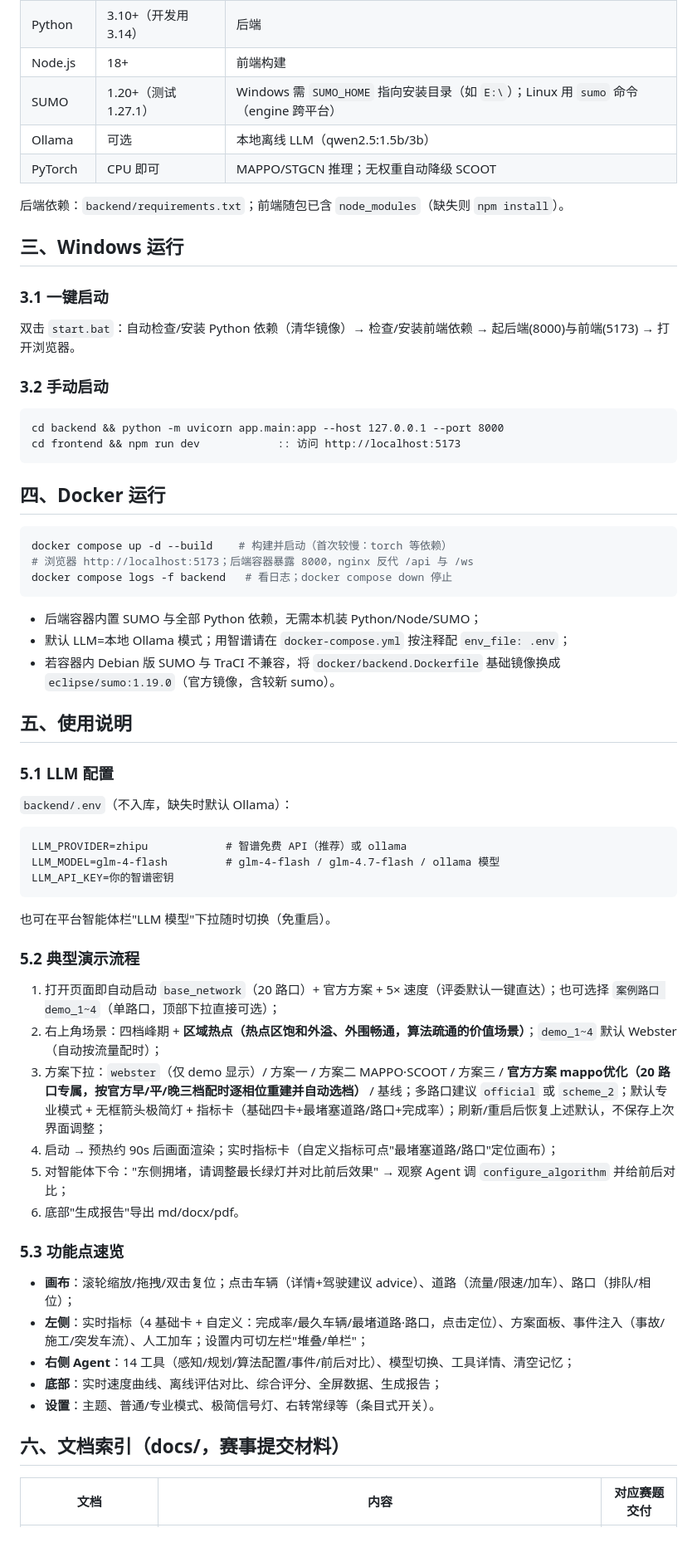
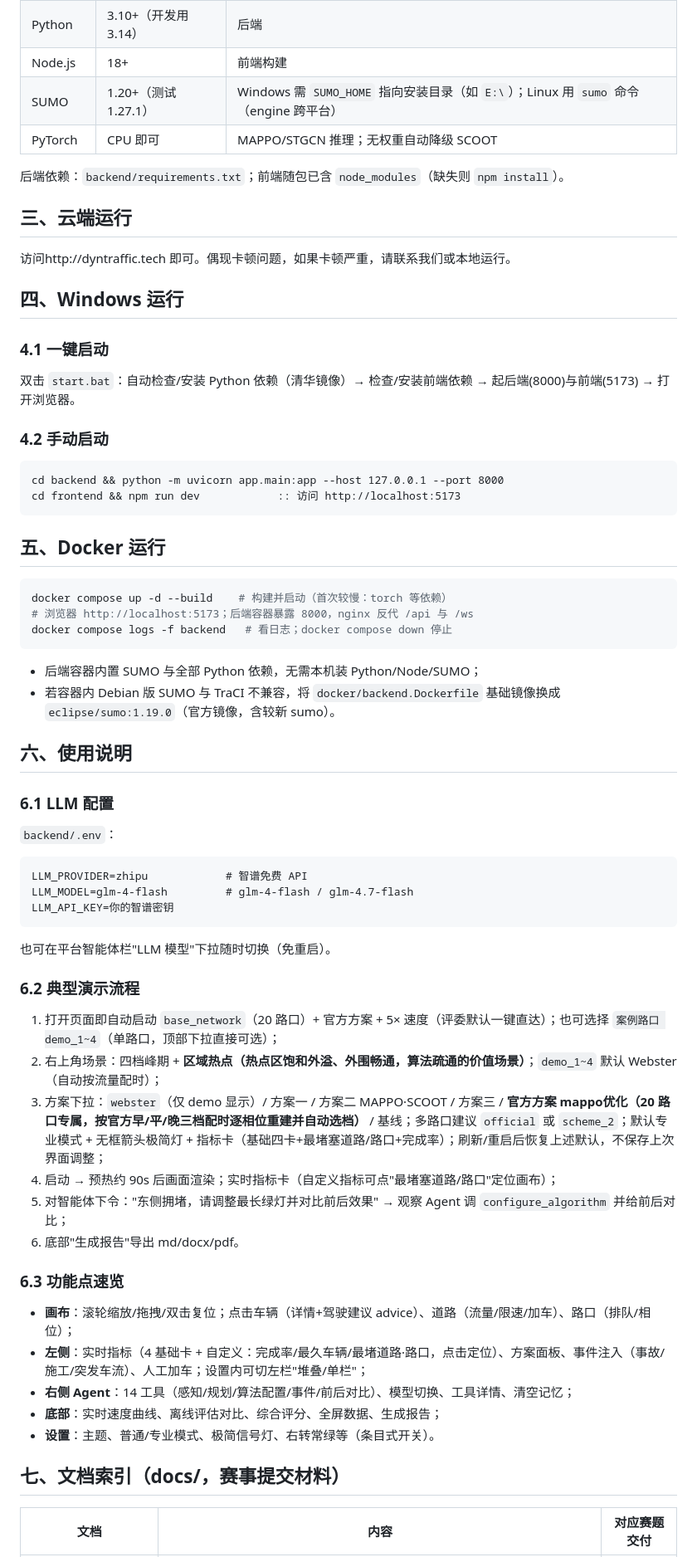
Before and after one commit to Cerberusqaq/xiongan-platform, a Markdown page: README.md, the part around one of its changes. Shown at 83% size. Rendered like a GitHub page.

Commit message:
docs: 补充云端运行说明（dyntraffic.tech）并精简演示录制说明

````diff
--- a/README.md
+++ b/README.md
@@ -41,23 +41,26 @@ XH-202613 竞赛赛道 C（AI 应用型）：以 **SUMO 微观交通仿真**为
 | Python | 3.10+（开发用 3.14） | 后端 |
 | Node.js | 18+ | 前端构建 |
 | SUMO | 1.20+（测试 1.27.1） | Windows 需 `SUMO_HOME` 指向安装目录（如 `E:\`）；Linux 用 `sumo` 命令（engine 跨平台） |
-| Ollama | 可选 | 本地离线 LLM（qwen2.5:1.5b/3b） |
 | PyTorch | CPU 即可 | MAPPO/STGCN 推理；无权重自动降级 SCOOT |
 
 后端依赖：`backend/requirements.txt`；前端随包已含 `node_modules`（缺失则 `npm install`）。
 
-## 三、Windows 运行
+## 三、云端运行
 
-### 3.1 一键启动
+访问http://dyntraffic.tech 即可。偶现卡顿问题，如果卡顿严重，请联系我们或本地运行。
+
+## 四、Windows 运行
+
+### 4.1 一键启动
 双击 `start.bat`：自动检查/安装 Python 依赖（清华镜像）→ 检查/安装前端依赖 → 起后端(8000)与前端(5173) → 打开浏览器。
 
-### 3.2 手动启动
+### 4.2 手动启动
 ```bat
 cd backend && python -m uvicorn app.main:app --host 127.0.0.1 --port 8000
 cd frontend && npm run dev            :: 访问 http://localhost:5173
 ```
 
-## 四、Docker 运行
+## 五、Docker 运行
 
 ```bash
 docker compose up -d --build    # 构建并启动（首次较慢：torch 等依赖）
@@ -65,21 +68,20 @@ docker compose up -d --build    # 构建并启动（首次较慢：torch 等依
 docker compose logs -f backend   # 看日志；docker compose down 停止
 ```
 - 后端容器内置 SUMO 与全部 Python 依赖，无需本机装 Python/Node/SUMO；
-- 默认 LLM=本地 Ollama 模式；用智谱请在 `docker-compose.yml` 按注释配 `env_file: .env`；
 - 若容器内 Debian 版 SUMO 与 TraCI 不兼容，将 `docker/backend.Dockerfile` 基础镜像换成 `eclipse/sumo:1.19.0`（官方镜像，含较新 sumo）。
 
-## 五、使用说明
+## 六、使用说明
 
-### 5.1 LLM 配置
-`backend/.env`（不入库，缺失时默认 Ollama）：
+### 6.1 LLM 配置
+`backend/.env`：
 ```
-LLM_PROVIDER=zhipu            # 智谱免费 API（推荐）或 ollama
-LLM_MODEL=glm-4-flash         # glm-4-flash / glm-4.7-flash / ollama 模型
+LLM_PROVIDER=zhipu            # 智谱免费 API
+LLM_MODEL=glm-4-flash         # glm-4-flash / glm-4.7-flash
 LLM_API_KEY=你的智谱密钥
 ```
 也可在平台智能体栏"LLM 模型"下拉随时切换（免重启）。
 
-### 5.2 典型演示流程
+### 6.2 典型演示流程
 1. 打开页面即自动启动 `base_network`（20 路口）+ 官方方案 + 5× 速度（评委默认一键直达）；也可选择 `案例路口 demo_1~4`（单路口，顶部下拉直接可选）；
 2. 右上角场景：四档峰期 + **区域热点（热点区饱和外溢、外围畅通，算法疏通的价值场景）**；`demo_1~4` 默认 Webster（自动按流量配时）；
 3. 方案下拉：`webster`（仅 demo 显示）/ 方案一 / 方案二 MAPPO·SCOOT / 方案三 / **官方方案 mappo优化（20 路口专属，按官方早/平/晚三档配时逐相位重建并自动选档）** / 基线；多路口建议 `official` 或 `scheme_2`；默认专业模式 + 无框箭头极简灯 + 指标卡（基础四卡+最堵塞道路/路口+完成率）；刷新/重启后恢复上述默认，不保存上次界面调整；
@@ -87,14 +89,14 @@ LLM_API_KEY=你的智谱密钥
 5. 对智能体下令："东侧拥堵，请调整最长绿灯并对比前后效果" → 观察 Agent 调 `configure_algorithm` 并给前后对比；
 6. 底部"生成报告"导出 md/docx/pdf。
 
-### 5.3 功能点速览
+### 6.3 功能点速览
 - **画布**：滚轮缩放/拖拽/双击复位；点击车辆（详情+驾驶建议 advice）、道路（流量/限速/加车）、路口（排队/相位）；
 - **左侧**：实时指标（4 基础卡 + 自定义：完成率/最久车辆/最堵道路·路口，点击定位）、方案面板、事件注入（事故/施工/突发车流）、人工加车；设置内可切左栏"堆叠/单栏"；
 - **右侧 Agent**：14 工具（感知/规划/算法配置/事件/前后对比）、模型切换、工具详情、清空记忆；
 - **底部**：实时速度曲线、离线评估对比、综合评分、全屏数据、生成报告；
 - **设置**：主题、普通/专业模式、极简信号灯、右转常绿等（条目式开关）。
 
-## 六、文档索引（docs/，赛事提交材料）
+## 七、文档索引（docs/，赛事提交材料）
 
 | 文档 | 内容 | 对应赛题交付 |
 | --- | --- | --- |
````
Also changed, not shown: other parts of README.md (+2 -2 lines), docs/演示视频录制说明.md (+3 -33 lines).
